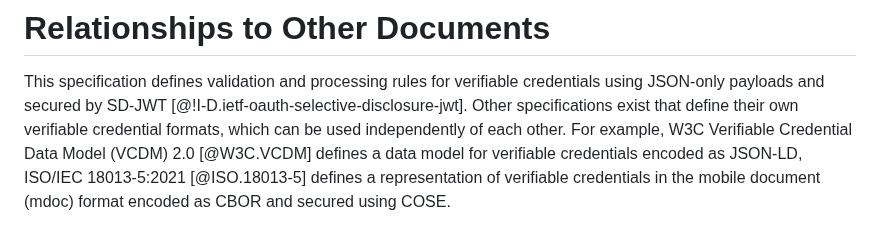
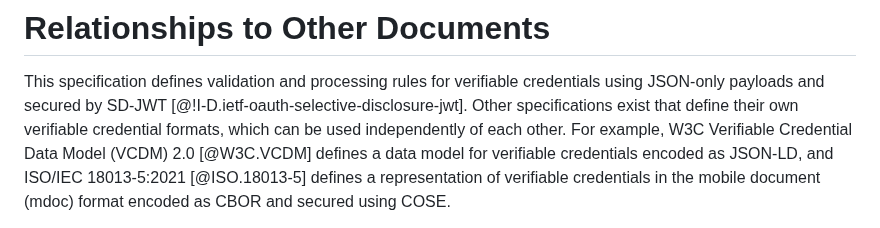
Before and after one commit to oauth-wg/oauth-sd-jwt-vc, a Markdown page: draft-ietf-oauth-sd-jwt-vc.md, the part around the change. GitHub-like rendering.

Commit message:
Update draft-ietf-oauth-sd-jwt-vc.md
Co-authored-by: Brian Campbell <71398439+bc-pi@users.noreply.github.com>

```diff
--- a/draft-ietf-oauth-sd-jwt-vc.md
+++ b/draft-ietf-oauth-sd-jwt-vc.md
@@ -571,7 +571,7 @@ in the Issuer identifier.
 This specification defines validation and processing rules for verifiable credentials using JSON-only
 payloads and secured by SD-JWT [@!I-D.ietf-oauth-selective-disclosure-jwt]. Other specifications exist
 that define their own verifiable credential formats, which can be used independently of each other. For example, W3C Verifiable
-Credential Data Model (VCDM) 2.0 [@W3C.VCDM] defines a data model for verifiable credentials encoded as JSON-LD,
+Credential Data Model (VCDM) 2.0 [@W3C.VCDM] defines a data model for verifiable credentials encoded as JSON-LD, and
 ISO/IEC 18013-5:2021 [@ISO.18013-5] defines a representation of verifiable credentials in the mobile document (mdoc)
 format encoded as CBOR and secured using COSE.
 
```
